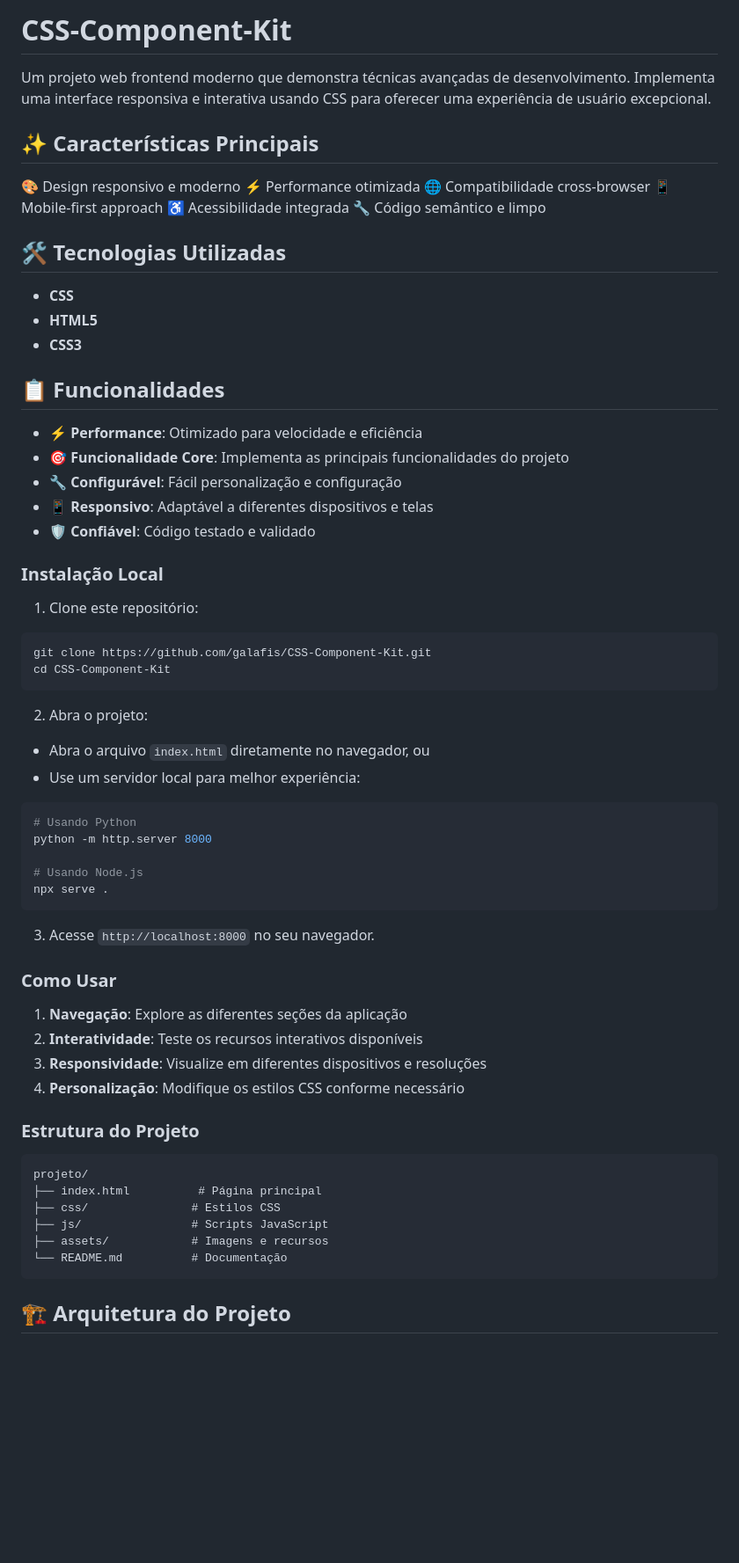
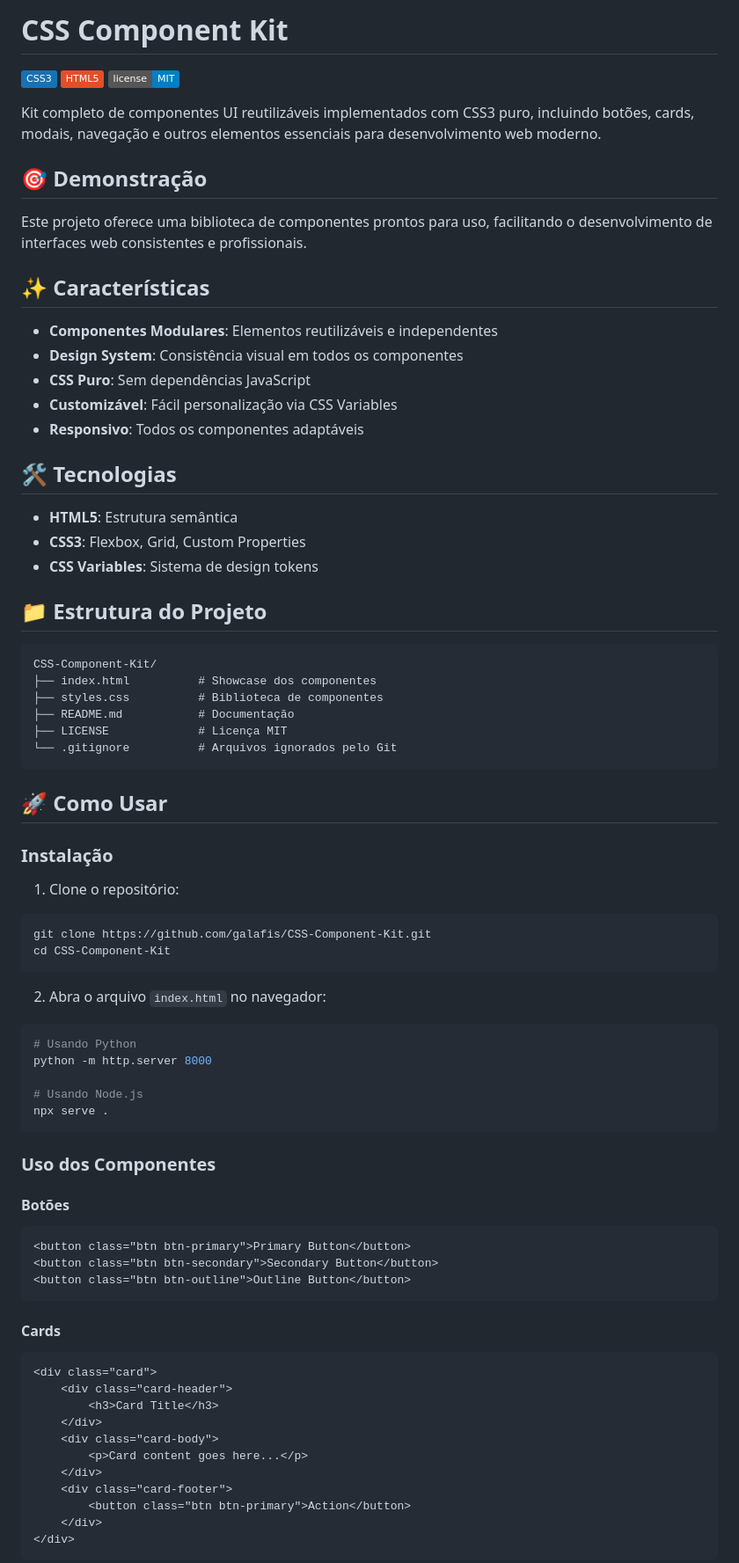
Before and after one commit to galafis/CSS-Component-Kit, a Markdown page: README.md, the part around one of its changes. Shown at 88% size. Drawn GitHub-style; badges without logos; blank space fills up the shorter version.

````diff
--- a/README.md
+++ b/README.md
@@ -1,42 +1,51 @@
-# CSS-Component-Kit
+# CSS Component Kit
 
-Um projeto web frontend moderno que demonstra técnicas avançadas de desenvolvimento. Implementa uma interface responsiva e interativa usando CSS para oferecer uma experiência de usuário excepcional.
+![CSS](https://img.shields.io/badge/CSS3-1572B6?style=flat&logo=css3&logoColor=white)
+![HTML](https://img.shields.io/badge/HTML5-E34F26?style=flat&logo=html5&logoColor=white)
+![License](https://img.shields.io/badge/license-MIT-blue.svg)
 
-## ✨ Características Principais
+Kit completo de componentes UI reutilizáveis implementados com CSS3 puro, incluindo botões, cards, modais, navegação e outros elementos essenciais para desenvolvimento web moderno.
 
-🎨 Design responsivo e moderno
-⚡ Performance otimizada
-🌐 Compatibilidade cross-browser
-📱 Mobile-first approach
-♿ Acessibilidade integrada
-🔧 Código semântico e limpo
+## 🎯 Demonstração
 
-## 🛠️ Tecnologias Utilizadas
+Este projeto oferece uma biblioteca de componentes prontos para uso, facilitando o desenvolvimento de interfaces web consistentes e profissionais.
 
-- **CSS**
-- **HTML5**
-- **CSS3**
+## ✨ Características
 
-## 📋 Funcionalidades
+- **Componentes Modulares**: Elementos reutilizáveis e independentes
+- **Design System**: Consistência visual em todos os componentes
+- **CSS Puro**: Sem dependências JavaScript
+- **Customizável**: Fácil personalização via CSS Variables
+- **Responsivo**: Todos os componentes adaptáveis
 
-- ⚡ **Performance**: Otimizado para velocidade e eficiência
-- 🎯 **Funcionalidade Core**: Implementa as principais funcionalidades do projeto
-- 🔧 **Configurável**: Fácil personalização e configuração
-- 📱 **Responsivo**: Adaptável a diferentes dispositivos e telas
-- 🛡️ **Confiável**: Código testado e validado
+## 🛠️ Tecnologias
 
-### Instalação Local
+- **HTML5**: Estrutura semântica
+- **CSS3**: Flexbox, Grid, Custom Properties
+- **CSS Variables**: Sistema de design tokens
 
-1. Clone este repositório:
+## 📁 Estrutura do Projeto
+
+```
+CSS-Component-Kit/
+├── index.html          # Showcase dos componentes
+├── styles.css          # Biblioteca de componentes
+├── README.md           # Documentação
+├── LICENSE             # Licença MIT
+└── .gitignore          # Arquivos ignorados pelo Git
+```
+
+## 🚀 Como Usar
+
+### Instalação
+
+1. Clone o repositório:
 ```bash
 git clone https://github.com/galafis/CSS-Component-Kit.git
 cd CSS-Component-Kit
 ```
 
-2. Abra o projeto:
-- Abra o arquivo `index.html` diretamente no navegador, ou
-- Use um servidor local para melhor experiência:
-
+2. Abra o arquivo `index.html` no navegador:
 ```bash
 # Usando Python
 python -m http.server 8000
@@ -45,25 +54,27 @@ python -m http.server 8000
 npx serve .
 ```
 
-3. Acesse `http://localhost:8000` no seu navegador.
+### Uso dos Componentes
 
-### Como Usar
-
-1. **Navegação**: Explore as diferentes seções da aplicação
-2. **Interatividade**: Teste os recursos interativos disponíveis
-3. **Responsividade**: Visualize em diferentes dispositivos e resoluções
-4. **Personalização**: Modifique os estilos CSS conforme necessário
-
-### Estrutura do Projeto
-
-```
-projeto/
-├── index.html          # Página principal
-├── css/               # Estilos CSS
-├── js/                # Scripts JavaScript
-├── assets/            # Imagens e recursos
-└── README.md          # Documentação
+#### Botões
+```html
+<button class="btn btn-primary">Primary Button</button>
+<button class="btn btn-secondary">Secondary Button</button>
+<button class="btn btn-outline">Outline Button</button>
 ```
 
-## 🏗️ Arquitetura do Projeto
+#### Cards
+```html
+<div class="card">
+    <div class="card-header">
+        <h3>Card Title</h3>
+    </div>
+    <div class="card-body">
+        <p>Card content goes here...</p>
+    </div>
+    <div class="card-footer">
+        <button class="btn btn-primary">Action</button>
+    </div>
+</div>
+```
 
````
Also changed, not shown: other parts of README.md (+118 -64 lines).
